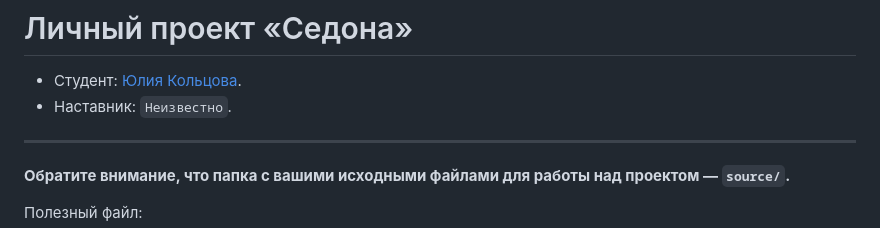
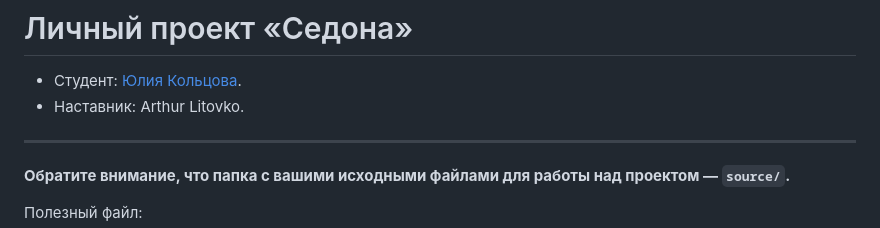
Before and after one commit to YuliaKoltsova/2274821-sedona-28, a Markdown page: Readme.md, the part around the change. GitHub-like rendering.

Commit message:
Добавляет наставника

```diff
--- a/Readme.md
+++ b/Readme.md
@@ -1,7 +1,7 @@
 # Личный проект «Седона»
 
 * Студент: [Юлия Кольцова](https://up.htmlacademy.ru/adaptive/28/user/2274821).
-* Наставник: `Неизвестно`.
+* Наставник: Arthur Litovko.
 
 ---
 
```
